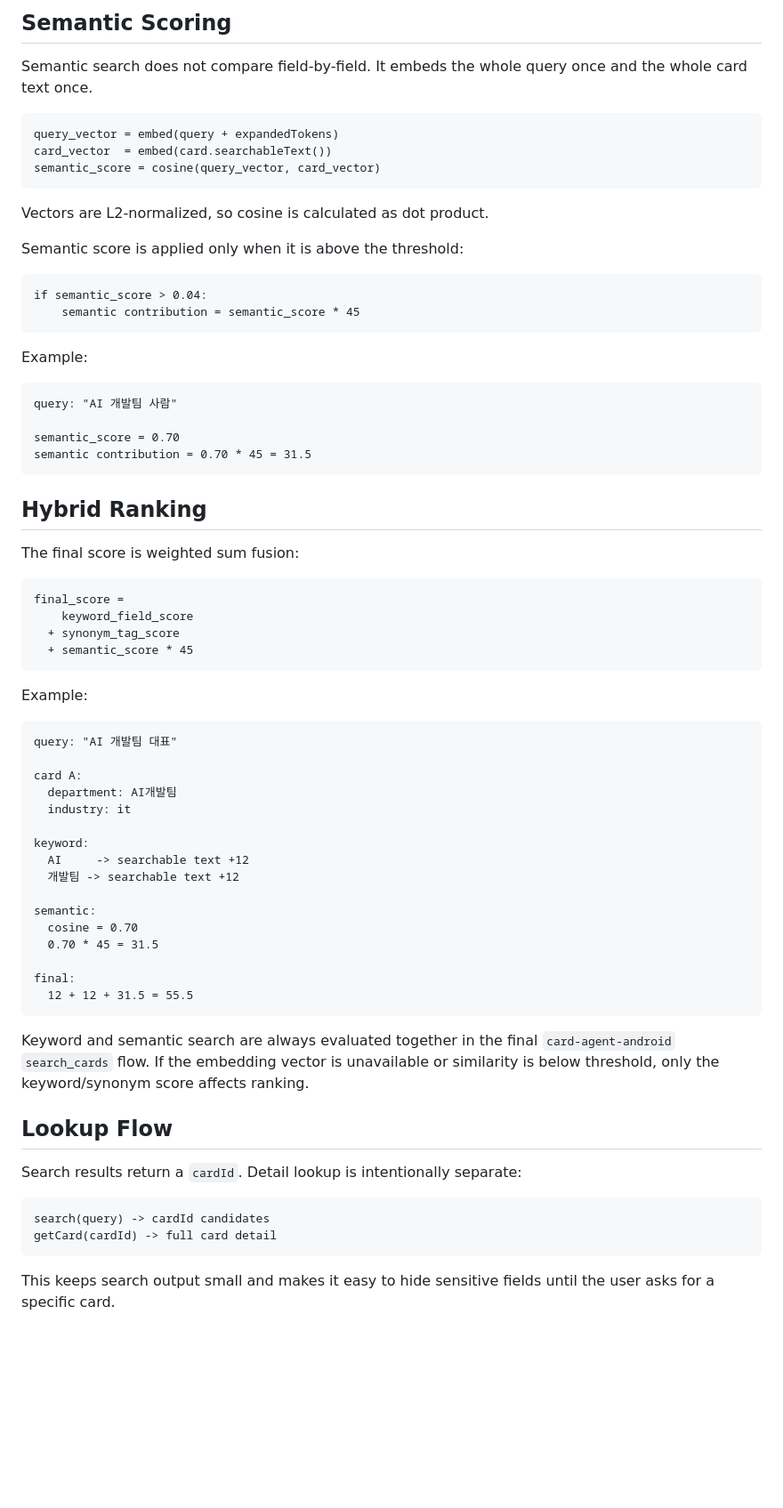
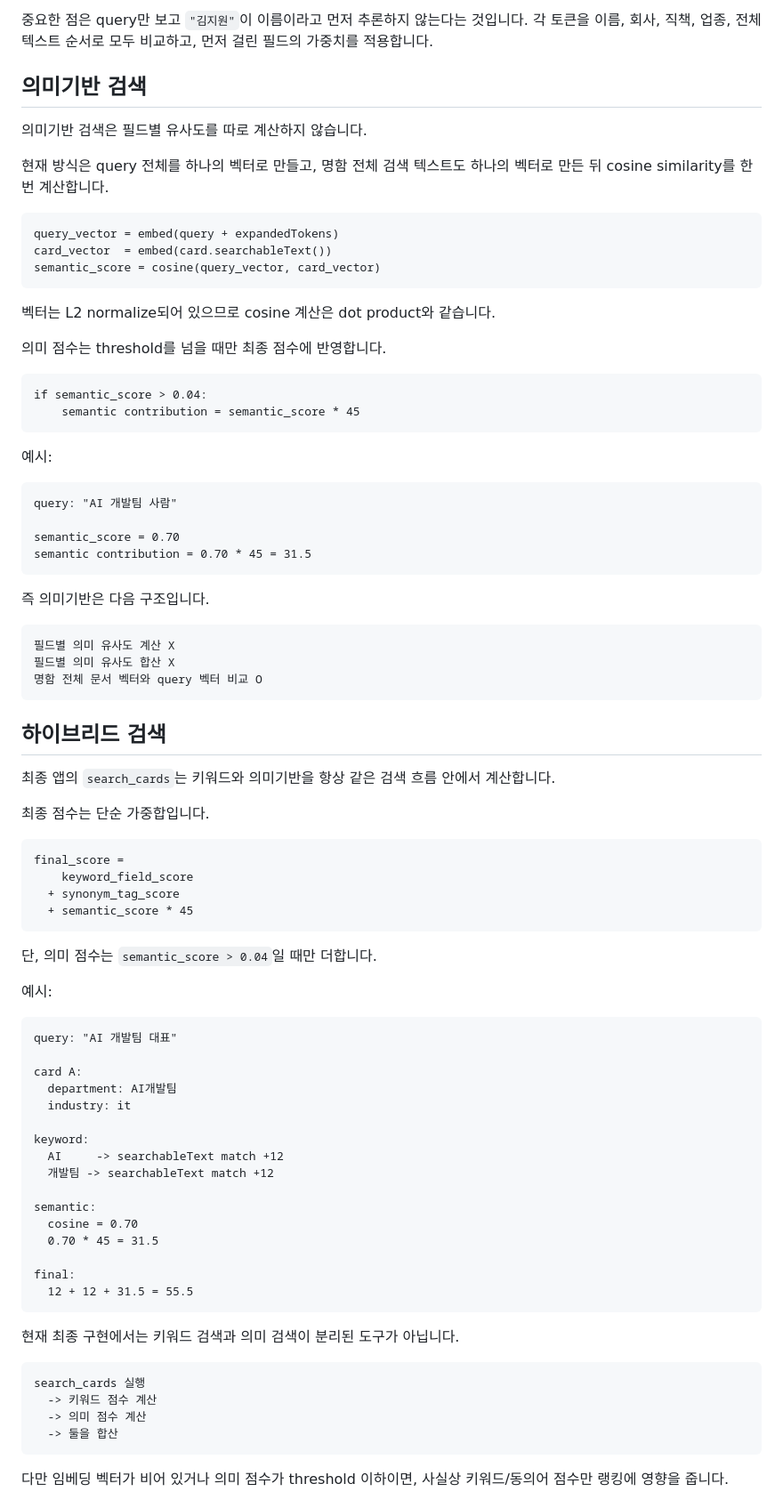
Before and after one commit to HJP-limited/ryeong, a Markdown page: README.md, the part around one of its changes. Shown at 89% size. Rendered like a GitHub page; blank space fills up the shorter version.

Commit message:
Translate README to Korean

````diff
--- a/README.md
+++ b/README.md
@@ -82,9 +86,12 @@ keyword score:
 ```
 
-## Semantic Scoring
+중요한 점은 query만 보고 `"김지원"`이 이름이라고 먼저 추론하지 않는다는 것입니다. 각 토큰을 이름, 회사, 직책, 업종, 전체 텍스트 순서로 모두 비교하고, 먼저 걸린 필드의 가중치를 적용합니다.
 
-Semantic search does not compare field-by-field. It embeds the whole query once
-and the whole card text once.
+## 의미기반 검색
+
+의미기반 검색은 필드별 유사도를 따로 계산하지 않습니다.
+
+현재 방식은 query 전체를 하나의 벡터로 만들고, 명함 전체 검색 텍스트도 하나의 벡터로 만든 뒤 cosine similarity를 한 번 계산합니다.
 
 ```text
 query_vector = embed(query + expandedTokens)
@@ -92,16 +99,16 @@ card_vector  = embed(card.searchableText())
 semantic_score = cosine(query_vector, card_vector)
 ```
 
-Vectors are L2-normalized, so cosine is calculated as dot product.
+벡터는 L2 normalize되어 있으므로 cosine 계산은 dot product와 같습니다.
 
-Semantic score is applied only when it is above the threshold:
+의미 점수는 threshold를 넘을 때만 최종 점수에 반영합니다.
 
 ```text
 if semantic_score > 0.04:
     semantic contribution = semantic_score * 45
 ```
 
-Example:
+예시:
 
 ```text
 query: "AI 개발팀 사람"
@@ -110,9 +117,19 @@ semantic_score = 0.70
 semantic contribution = 0.70 * 45 = 31.5
 ```
 
-## Hybrid Ranking
+즉 의미기반은 다음 구조입니다.
 
-The final score is weighted sum fusion:
+```text
+필드별 의미 유사도 계산 X
+필드별 의미 유사도 합산 X
+명함 전체 문서 벡터와 query 벡터 비교 O
+```
+
+## 하이브리드 검색
+
+최종 앱의 `search_cards`는 키워드와 의미기반을 항상 같은 검색 흐름 안에서 계산합니다.
+
+최종 점수는 단순 가중합입니다.
 
 ```text
 final_score =
@@ -121,7 +138,9 @@ final_score =
   + semantic_score * 45
 ```
 
-Example:
+단, 의미 점수는 `semantic_score > 0.04`일 때만 더합니다.
+
+예시:
 
 ```text
 query: "AI 개발팀 대표"
@@ -131,8 +150,8 @@ card A:
   industry: it
 
 keyword:
-  AI     -> searchable text +12
-  개발팀 -> searchable text +12
+  AI     -> searchableText match +12
+  개발팀 -> searchableText match +12
 
 semantic:
   cosine = 0.70
@@ -142,19 +161,14 @@ final:
   12 + 12 + 31.5 = 55.5
 ```
 
-Keyword and semantic search are always evaluated together in the final
-`card-agent-android` `search_cards` flow. If the embedding vector is unavailable
-or similarity is below threshold, only the keyword/synonym score affects ranking.
-
-## Lookup Flow
-
-Search results return a `cardId`. Detail lookup is intentionally separate:
+현재 최종 구현에서는 키워드 검색과 의미 검색이 분리된 도구가 아닙니다.
 
 ```text
-search(query) -> cardId candidates
-getCard(cardId) -> full card detail
+search_cards 실행
+  -> 키워드 점수 계산
+  -> 의미 점수 계산
+  -> 둘을 합산
 ```
 
-This keeps search output small and makes it easy to hide sensitive fields until
-the user asks for a specific card.
+다만 임베딩 벡터가 비어 있거나 의미 점수가 threshold 이하이면, 사실상 키워드/동의어 점수만 랭킹에 영향을 줍니다.
 
````
Also changed, not shown: other parts of README.md (+102 -57 lines).
